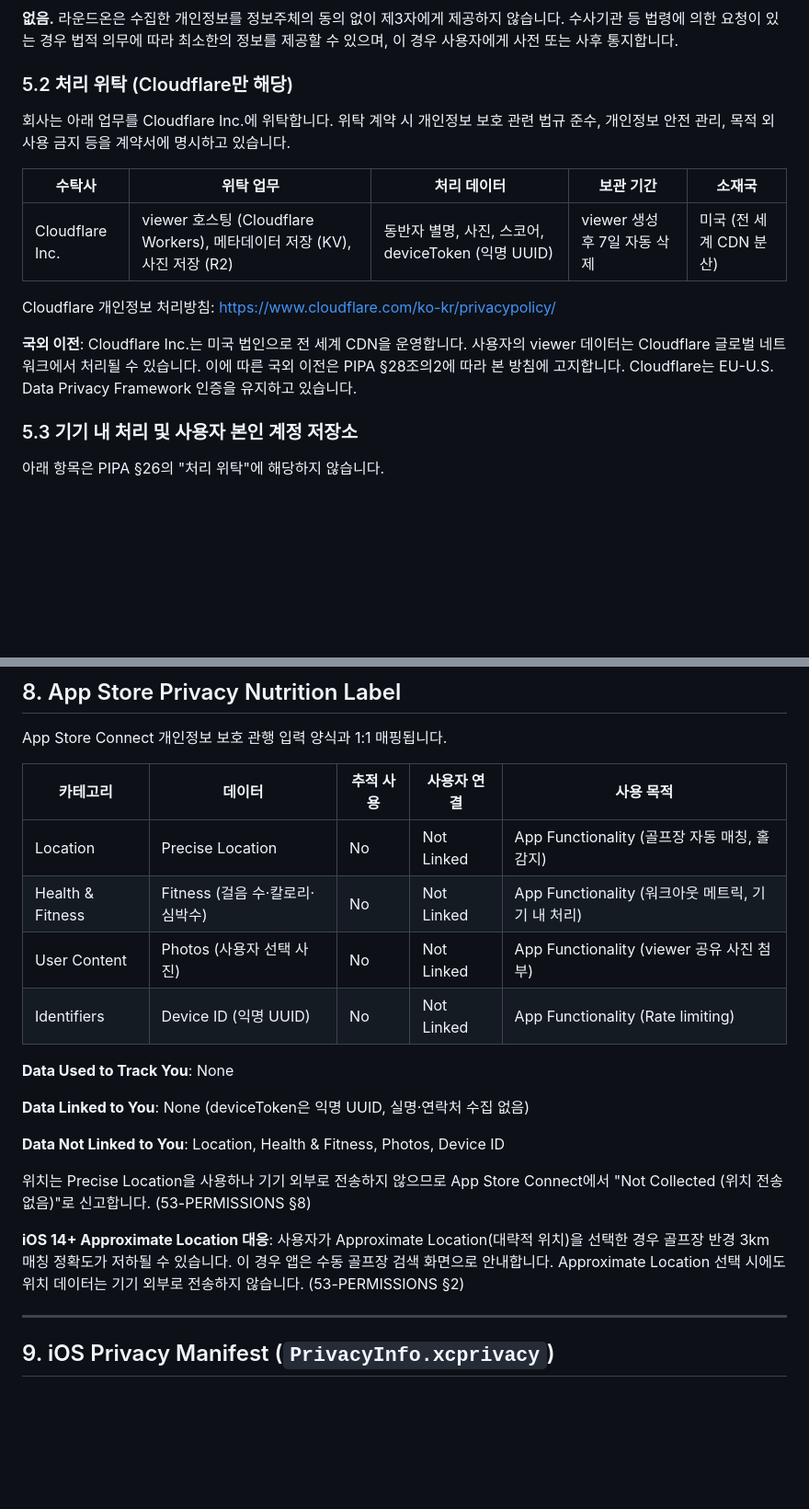
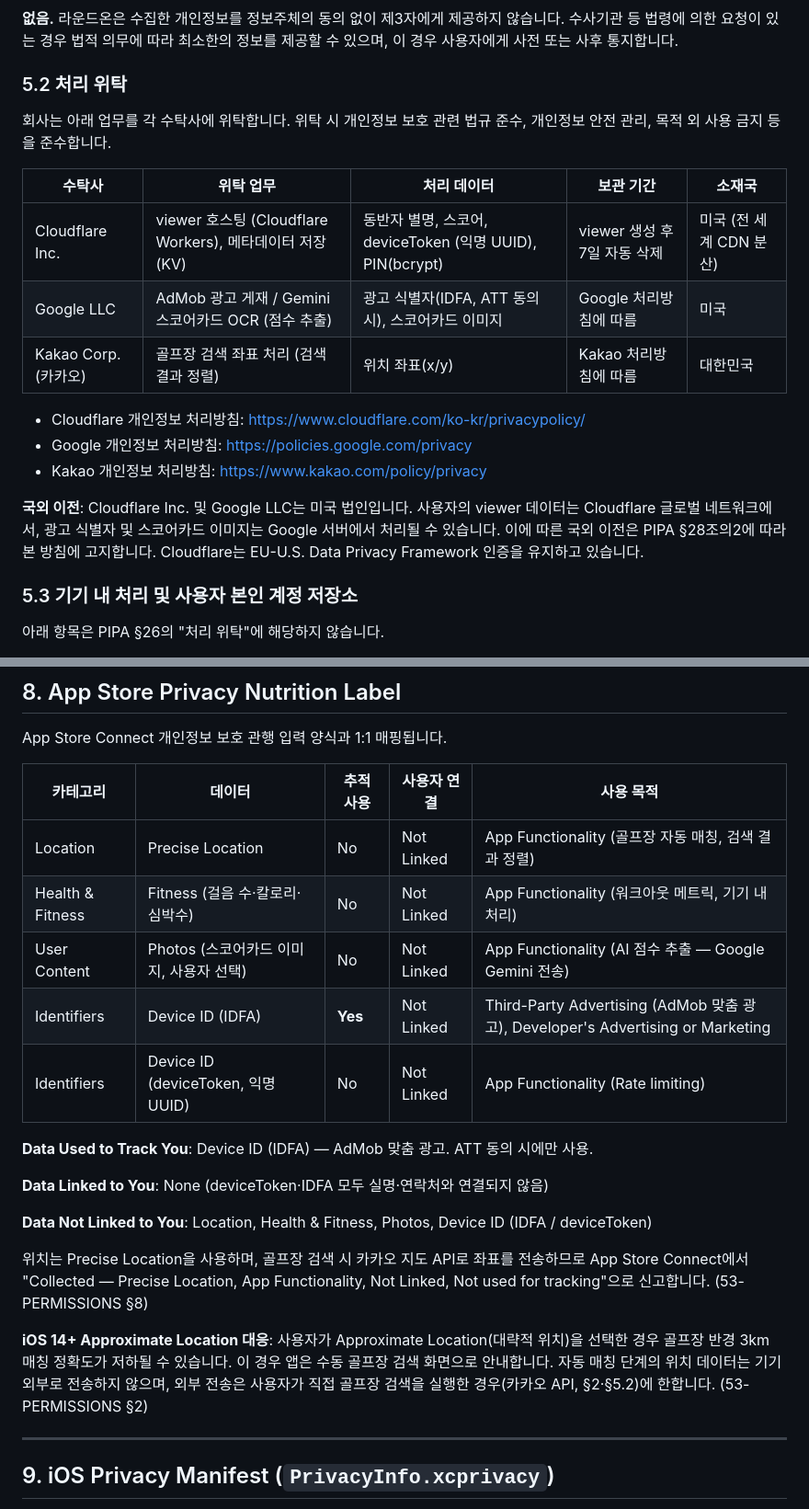
Before and after one commit to leonardo204/round-on, a Markdown page: ref-docs/specs/50-PRIVACY_POLICY.md, 2 parts joined by grey strips. Shown at 92% size. GitHub-like rendering; blank space fills up the shorter version.

```diff
--- a/ref-docs/specs/50-PRIVACY_POLICY.md
+++ b/ref-docs/specs/50-PRIVACY_POLICY.md
@@ -135,17 +145,21 @@
 
 **없음.** 라운드온은 수집한 개인정보를 정보주체의 동의 없이 제3자에게 제공하지 않습니다. 수사기관 등 법령에 의한 요청이 있는 경우 법적 의무에 따라 최소한의 정보를 제공할 수 있으며, 이 경우 사용자에게 사전 또는 사후 통지합니다.
 
-### 5.2 처리 위탁 (Cloudflare만 해당)
+### 5.2 처리 위탁
 
-회사는 아래 업무를 Cloudflare Inc.에 위탁합니다. 위탁 계약 시 개인정보 보호 관련 법규 준수, 개인정보 안전 관리, 목적 외 사용 금지 등을 계약서에 명시하고 있습니다.
+회사는 아래 업무를 각 수탁사에 위탁합니다. 위탁 시 개인정보 보호 관련 법규 준수, 개인정보 안전 관리, 목적 외 사용 금지 등을 준수합니다.
 
 | 수탁사 | 위탁 업무 | 처리 데이터 | 보관 기간 | 소재국 |
 |-------|---------|----------|---------|--------|
-| Cloudflare Inc. | viewer 호스팅 (Cloudflare Workers), 메타데이터 저장 (KV), 사진 저장 (R2) | 동반자 별명, 사진, 스코어, deviceToken (익명 UUID) | viewer 생성 후 7일 자동 삭제 | 미국 (전 세계 CDN 분산) |
+| Cloudflare Inc. | viewer 호스팅 (Cloudflare Workers), 메타데이터 저장 (KV) | 동반자 별명, 스코어, deviceToken (익명 UUID), PIN(bcrypt) | viewer 생성 후 7일 자동 삭제 | 미국 (전 세계 CDN 분산) |
+| Google LLC | AdMob 광고 게재 / Gemini 스코어카드 OCR (점수 추출) | 광고 식별자(IDFA, ATT 동의 시), 스코어카드 이미지 | Google 처리방침에 따름 | 미국 |
+| Kakao Corp. (카카오) | 골프장 검색 좌표 처리 (검색 결과 정렬) | 위치 좌표(x/y) | Kakao 처리방침에 따름 | 대한민국 |
 
-Cloudflare 개인정보 처리방침: https://www.cloudflare.com/ko-kr/privacypolicy/
+- Cloudflare 개인정보 처리방침: https://www.cloudflare.com/ko-kr/privacypolicy/
+- Google 개인정보 처리방침: https://policies.google.com/privacy
+- Kakao 개인정보 처리방침: https://www.kakao.com/policy/privacy
 
-**국외 이전**: Cloudflare Inc.는 미국 법인으로 전 세계 CDN을 운영합니다. 사용자의 viewer 데이터는 Cloudflare 글로벌 네트워크에서 처리될 수 있습니다. 이에 따른 국외 이전은 PIPA §28조의2에 따라 본 방침에 고지합니다. Cloudflare는 EU-U.S. Data Privacy Framework 인증을 유지하고 있습니다.
+**국외 이전**: Cloudflare Inc. 및 Google LLC는 미국 법인입니다. 사용자의 viewer 데이터는 Cloudflare 글로벌 네트워크에서, 광고 식별자 및 스코어카드 이미지는 Google 서버에서 처리될 수 있습니다. 이에 따른 국외 이전은 PIPA §28조의2에 따라 본 방침에 고지합니다. Cloudflare는 EU-U.S. Data Privacy Framework 인증을 유지하고 있습니다.
 
 ### 5.3 기기 내 처리 및 사용자 본인 계정 저장소
 
@@ -241,20 +254,21 @@ App Store Connect 개인정보 보호 관행 입력 양식과 1:1 매핑됩니
 
 | 카테고리 | 데이터 | 추적 사용 | 사용자 연결 | 사용 목적 |
 |---------|------|---------|-----------|---------|
-| Location | Precise Location | No | Not Linked | App Functionality (골프장 자동 매칭, 홀 감지) |
+| Location | Precise Location | No | Not Linked | App Functionality (골프장 자동 매칭, 검색 결과 정렬) |
 | Health & Fitness | Fitness (걸음 수·칼로리·심박수) | No | Not Linked | App Functionality (워크아웃 메트릭, 기기 내 처리) |
-| User Content | Photos (사용자 선택 사진) | No | Not Linked | App Functionality (viewer 공유 사진 첨부) |
-| Identifiers | Device ID (익명 UUID) | No | Not Linked | App Functionality (Rate limiting) |
+| User Content | Photos (스코어카드 이미지, 사용자 선택) | No | Not Linked | App Functionality (AI 점수 추출 — Google Gemini 전송) |
+| Identifiers | Device ID (IDFA) | **Yes** | Not Linked | Third-Party Advertising (AdMob 맞춤 광고), Developer's Advertising or Marketing |
+| Identifiers | Device ID (deviceToken, 익명 UUID) | No | Not Linked | App Functionality (Rate limiting) |
 
-**Data Used to Track You**: None
+**Data Used to Track You**: Device ID (IDFA) — AdMob 맞춤 광고. ATT 동의 시에만 사용.
 
-**Data Linked to You**: None (deviceToken은 익명 UUID, 실명·연락처 수집 없음)
+**Data Linked to You**: None (deviceToken·IDFA 모두 실명·연락처와 연결되지 않음)
 
-**Data Not Linked to You**: Location, Health & Fitness, Photos, Device ID
+**Data Not Linked to You**: Location, Health & Fitness, Photos, Device ID (IDFA / deviceToken)
 
-위치는 Precise Location을 사용하나 기기 외부로 전송하지 않으므로 App Store Connect에서 "Not Collected (위치 전송 없음)"로 신고합니다. (53-PERMISSIONS §8)
+위치는 Precise Location을 사용하며, 골프장 검색 시 카카오 지도 API로 좌표를 전송하므로 App Store Connect에서 "Collected — Precise Location, App Functionality, Not Linked, Not used for tracking"으로 신고합니다. (53-PERMISSIONS §8)
 
-**iOS 14+ Approximate Location 대응**: 사용자가 Approximate Location(대략적 위치)을 선택한 경우 골프장 반경 3km 매칭 정확도가 저하될 수 있습니다. 이 경우 앱은 수동 골프장 검색 화면으로 안내합니다. Approximate Location 선택 시에도 위치 데이터는 기기 외부로 전송하지 않습니다. (53-PERMISSIONS §2)
+**iOS 14+ Approximate Location 대응**: 사용자가 Approximate Location(대략적 위치)을 선택한 경우 골프장 반경 3km 매칭 정확도가 저하될 수 있습니다. 이 경우 앱은 수동 골프장 검색 화면으로 안내합니다. 자동 매칭 단계의 위치 데이터는 기기 외부로 전송하지 않으며, 외부 전송은 사용자가 직접 골프장 검색을 실행한 경우(카카오 API, §2·§5.2)에 한합니다. (53-PERMISSIONS §2)
 
 ---
 
```
Also changed, not shown: other parts of ref-docs/specs/50-PRIVACY_POLICY.md (+60 -71 lines), CLAUDE.md (+1 -1 lines).
